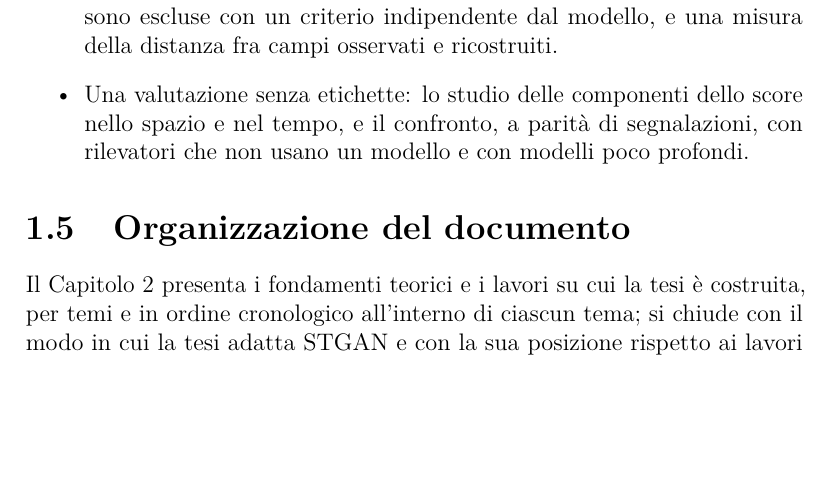
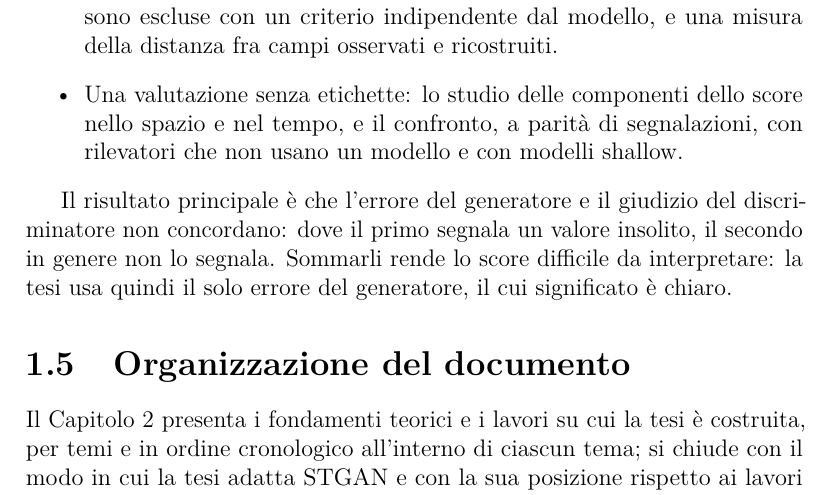
Before and after one commit to AlbertoPedalino/tesi_latex, a LaTeX document (tesi.tex, which reads chapters/introduzione.tex): part of page 12 of 102, cut so that both start at the same text, the shorter picture padded with empty space. Compiled offline with pdfLaTeX.

Commit message:
docs(introduzione): the main result stated in the objectives, as in the abstract
Co-Authored-By: Claude Opus 5.5 <noreply@anthropic.com>

```diff
--- a/chapters/introduzione.tex
+++ b/chapters/introduzione.tex
@@ -36,8 +36,10 @@ L'obiettivo della tesi è rilevare condizioni meteorologiche anomale in campi pr
     \item L'adattamento di STGAN a campi meteorologici privi di topologia fisica, con un generatore sul campo intero che rappresenta l'intorno di una cella con una convoluzione su griglia, e la definizione dell'obiettivo come rilevamento di condizioni nuove rispetto al periodo di training.
     \item Uno score Monte Carlo, con il dropout nel generatore e nel discriminatore.
     \item Un protocollo di addestramento e di scelta della configurazione che non usa etichette né anni di test: una validazione da cui le condizioni insolite sono escluse con un criterio indipendente dal modello, e una misura della distanza fra campi osservati e ricostruiti.
-    \item Una valutazione senza etichette: lo studio delle componenti dello score nello spazio e nel tempo, e il confronto, a parità di segnalazioni, con rilevatori che non usano un modello e con modelli poco profondi.
+    \item Una valutazione senza etichette: lo studio delle componenti dello score nello spazio e nel tempo, e il confronto, a parità di segnalazioni, con rilevatori che non usano un modello e con modelli shallow.
 \end{itemize}
+
+Il risultato principale è che l'errore del generatore e il giudizio del discriminatore non concordano: dove il primo segnala un valore insolito, il secondo in genere non lo segnala. Sommarli rende lo score difficile da interpretare: la tesi usa quindi il solo errore del generatore, il cui significato è chiaro.
 
 \section{Organizzazione del documento}
 
```
Also changed, not shown: 1 other file.
